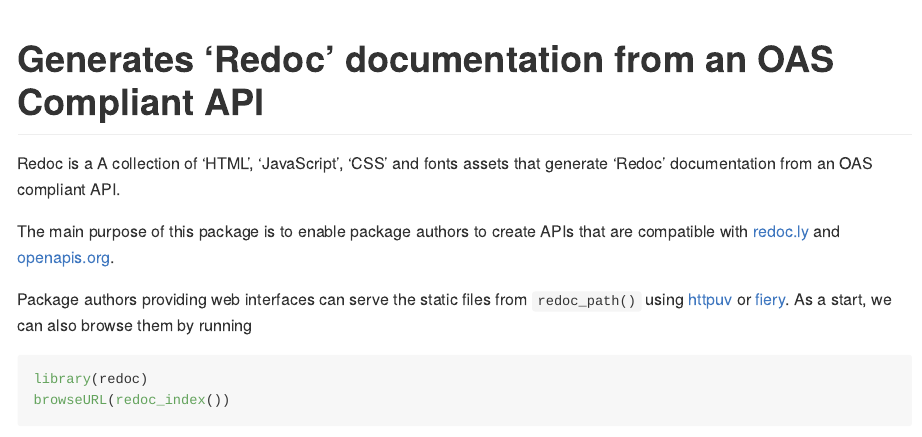
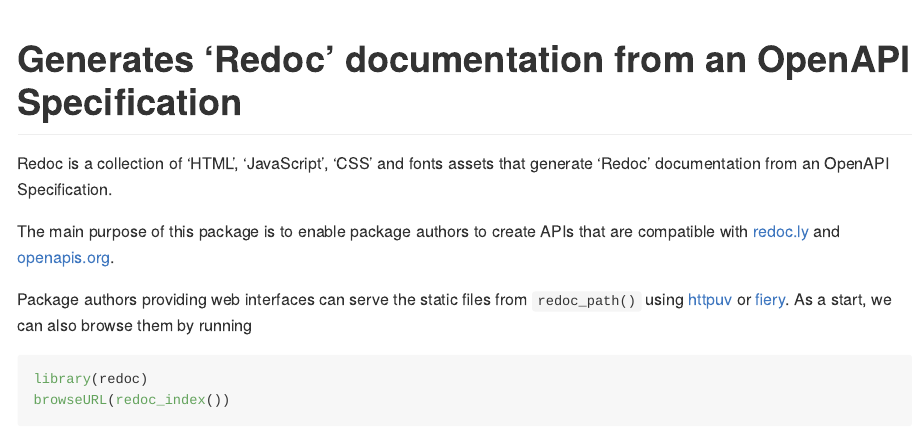
Before and after one commit to meztez/redoc, an R Markdown document (README.Rmd): the page in a window 1100 px wide, from its top. The pictures show the output file README.md that the author committed with the source, drawn offline in the style of GitHub; badge pictures from the web are left out.

Commit message:
Prepping for CRAN

```diff
--- a/README.Rmd
+++ b/README.Rmd
@@ -9,7 +9,7 @@
 [![CRAN\_Status\_Badge](https://www.r-pkg.org/badges/version/redoc)](https://cran.r-project.org/package=redoc)
 [![Travis-CI Build Status](https://travis-ci.org/meztez/redoc.svg?branch=master)](https://travis-ci.org/meztez/redoc)
 
-Redoc is a A collection of 'HTML', 'JavaScript', 'CSS' and fonts assets that generate 'Redoc' documentation from an OAS compliant API.
+Redoc is a collection of ‘HTML’, ‘JavaScript’, ‘CSS’ and fonts assets that generate ‘Redoc’ documentation from an OpenAPI Specification.
 
 The main purpose of this package is to enable package authors to create APIs that are compatible with [redoc.ly](https://redoc.ly/redoc/) and [openapis.org](https://www.openapis.org/).
 
```
Also changed, not shown: R/paths.R (+1 -1 lines), R/redoc.R (+3 -3 lines), README.md, 4 other files.
